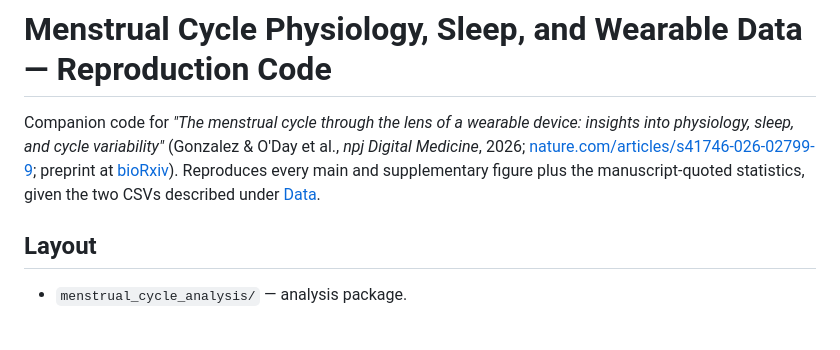
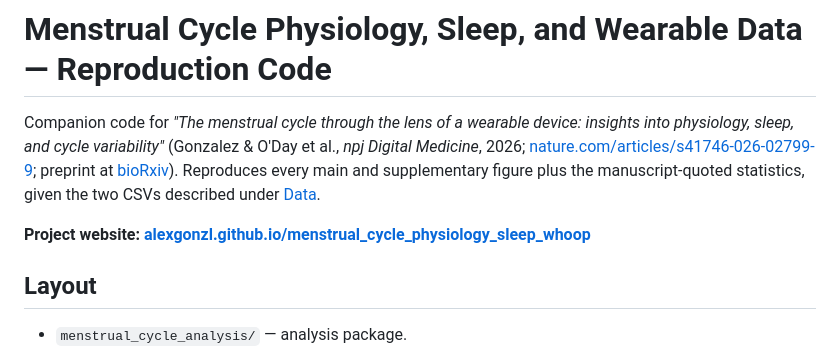
Before and after one commit to alexgonzl/menstrual_cycle_physiology_sleep_whoop, a Markdown page: README.md, the part around the change. GitHub-like rendering; blank space fills up the shorter version.

Commit message:
Add project website link to README
Co-Authored-By: Claude Opus 4.8 <noreply@anthropic.com>

```diff
--- a/README.md
+++ b/README.md
@@ -1,6 +1,8 @@
 # Menstrual Cycle Physiology, Sleep, and Wearable Data — Reproduction Code
 
 Companion code for *"The menstrual cycle through the lens of a wearable device: insights into physiology, sleep, and cycle variability"* (Gonzalez & O'Day et al., *npj Digital Medicine*, 2026; [nature.com/articles/s41746-026-02799-9](https://www.nature.com/articles/s41746-026-02799-9); preprint at [bioRxiv](https://www.biorxiv.org/content/10.1101/2025.09.11.675620v1)). Reproduces every main and supplementary figure plus the manuscript-quoted statistics, given the two CSVs described under [Data](#data).
+
+**Project website: [alexgonzl.github.io/menstrual_cycle_physiology_sleep_whoop](https://alexgonzl.github.io/menstrual_cycle_physiology_sleep_whoop/)**
 
 ## Layout
 
```
